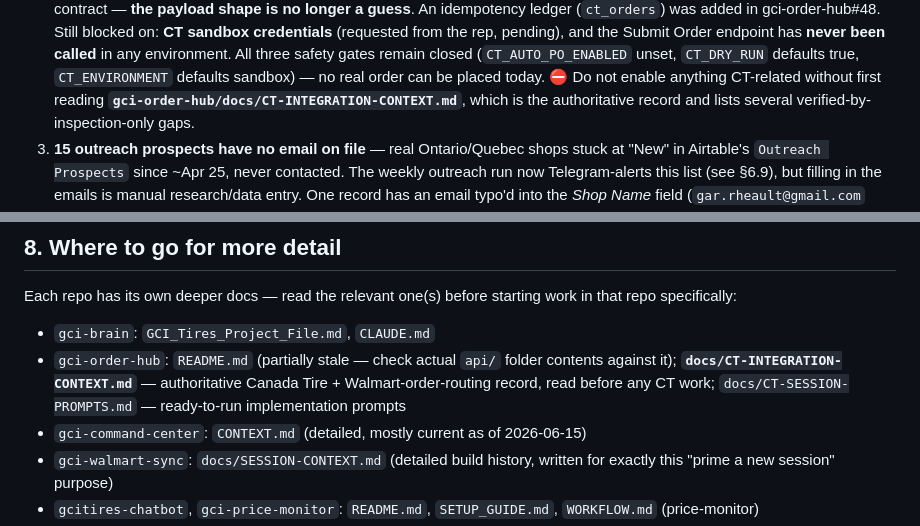
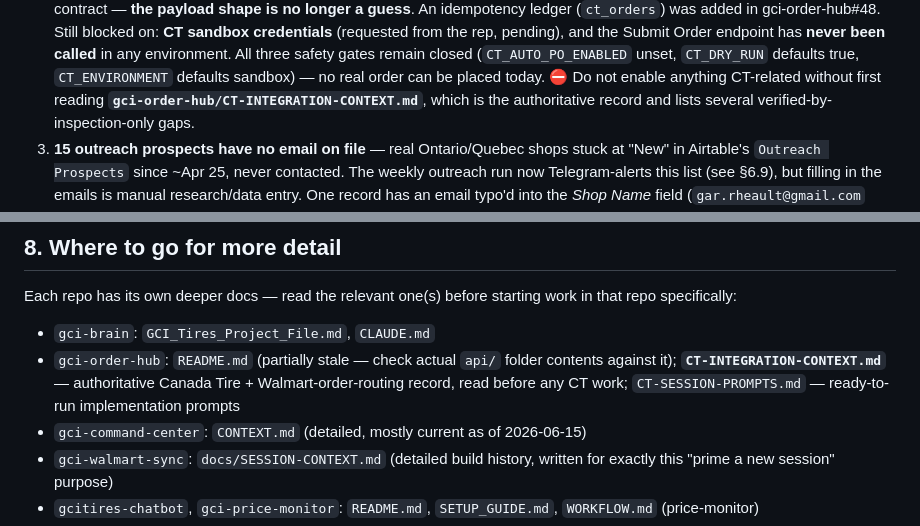
Before and after one commit to statco/gci-order-hub, a Markdown page: GCI_WORKFLOW_CONTEXT.md, 2 parts joined by grey strips. Drawn GitHub-style.

```diff
--- a/GCI_WORKFLOW_CONTEXT.md
+++ b/GCI_WORKFLOW_CONTEXT.md
@@ -133,7 +133,7 @@ with a code change:
    (`CT_AUTO_PO_ENABLED` unset, `CT_DRY_RUN` defaults true,
    `CT_ENVIRONMENT` defaults sandbox) — no real order can be placed today.
    ⛔ Do not enable anything CT-related without first reading
-   **`gci-order-hub/docs/CT-INTEGRATION-CONTEXT.md`**, which is the
+   **`gci-order-hub/CT-INTEGRATION-CONTEXT.md`**, which is the
    authoritative record and lists several verified-by-inspection-only gaps.
 3. **15 outreach prospects have no email on file** — real Ontario/Quebec
    shops stuck at "New" in Airtable's `Outreach Prospects` since ~Apr 25,
@@ -292,9 +292,9 @@ work in that repo specifically:
 
 - `gci-brain`: `GCI_Tires_Project_File.md`, `CLAUDE.md`
 - `gci-order-hub`: `README.md` (partially stale — check actual `api/` folder
-  contents against it); **`docs/CT-INTEGRATION-CONTEXT.md`** — authoritative
+  contents against it); **`CT-INTEGRATION-CONTEXT.md`** — authoritative
   Canada Tire + Walmart-order-routing record, read before any CT work;
-  `docs/CT-SESSION-PROMPTS.md` — ready-to-run implementation prompts
+  `CT-SESSION-PROMPTS.md` — ready-to-run implementation prompts
 - `gci-command-center`: `CONTEXT.md` (detailed, mostly current as of
   2026-06-15)
 - `gci-walmart-sync`: `docs/SESSION-CONTEXT.md` (detailed build history,
```
Also changed, not shown: CT-INTEGRATION-CONTEXT.md (added, +396 -0 lines), CT-SESSION-PROMPTS.md (added, +196 -0 lines).
